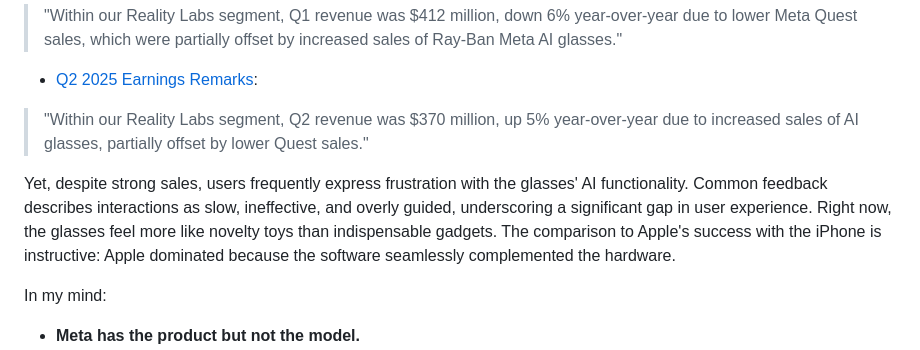
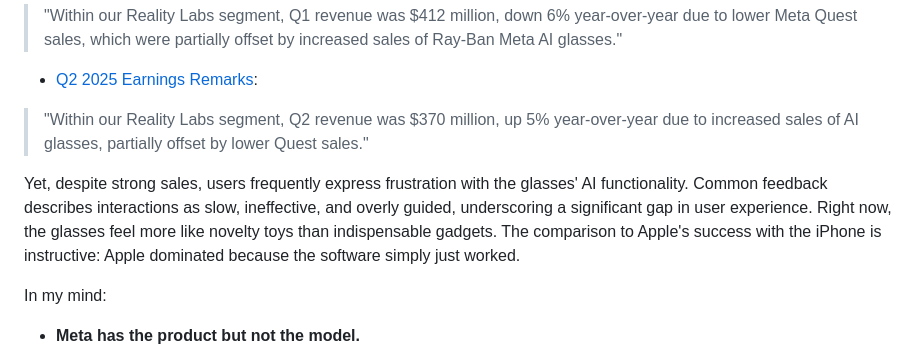
Before and after one commit to manuelarceaguirre/arce, a Markdown page: whatdidzucksee/zuck.md, the part around the change. Drawn GitHub-style.

Commit message:
word choices

```diff
--- a/whatdidzucksee/zuck.md
+++ b/whatdidzucksee/zuck.md
@@ -17,7 +17,7 @@ Meta’s CFO Susan Li emphasized this trend in back-to-back quarterly calls:
 
 > "Within our Reality Labs segment, Q2 revenue was \$370 million, up 5% year-over-year due to increased sales of AI glasses, partially offset by lower Quest sales."
 
-Yet, despite strong sales, users frequently express frustration with the glasses' AI functionality. Common feedback describes interactions as slow, ineffective, and overly guided, underscoring a significant gap in user experience. Right now, the glasses feel more like novelty toys than indispensable gadgets. The comparison to Apple's success with the iPhone is instructive: Apple dominated because the software seamlessly complemented the hardware.
+Yet, despite strong sales, users frequently express frustration with the glasses' AI functionality. Common feedback describes interactions as slow, ineffective, and overly guided, underscoring a significant gap in user experience. Right now, the glasses feel more like novelty toys than indispensable gadgets. The comparison to Apple's success with the iPhone is instructive: Apple dominated because the software simply just worked.
 
 In my mind:
 
```
